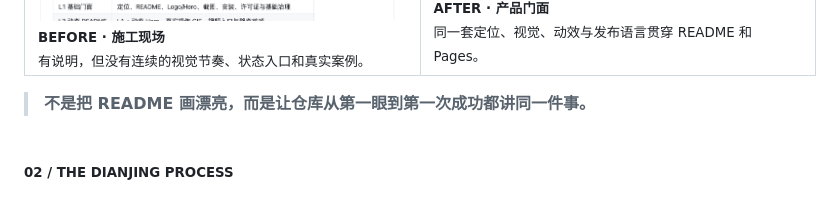
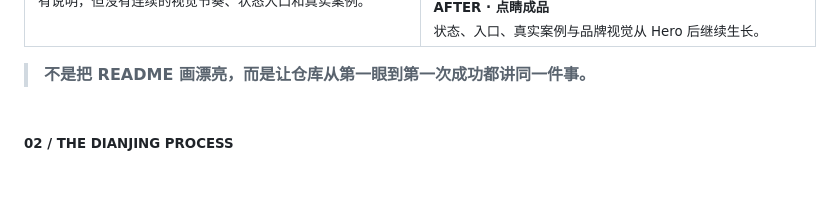
Before and after one commit to wuxie888/dianjing, a Markdown page: README.md, the part around one of its changes. Rendered like a GitHub page.

Commit message:
docs: add real before-and-after readme proof

```diff
--- a/README.md
+++ b/README.md
@@ -62,6 +62,6 @@
       </a>
       <br>
-      <sub><b>AFTER · 产品门面</b><br>同一套定位、视觉、动效与发布语言贯穿 README 和 Pages。</sub>
+      <sub><b>AFTER · 点睛成品</b><br>状态、入口、真实案例与品牌视觉从 Hero 后继续生长。</sub>
     </td>
   </tr>
 </table>
```
Also changed, not shown: other parts of README.md (+2 -2 lines), assets/readme/after-readme.png (added).
